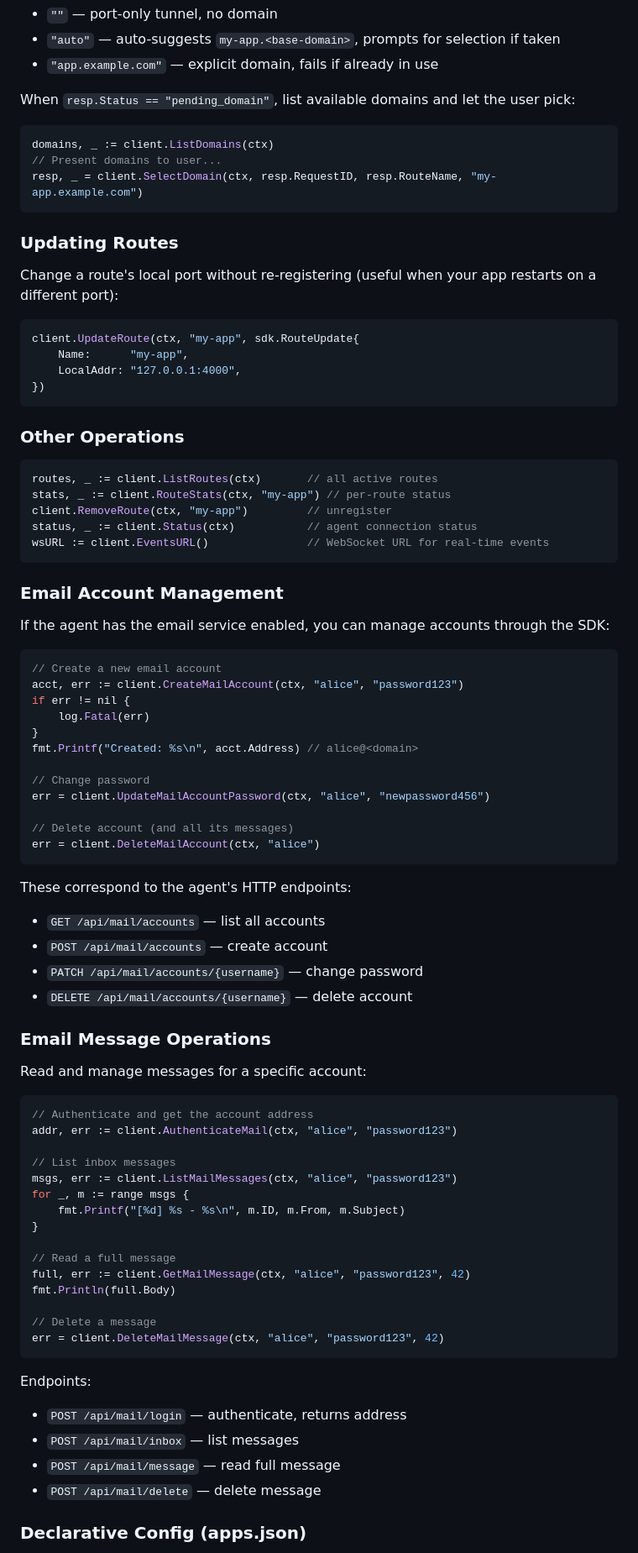
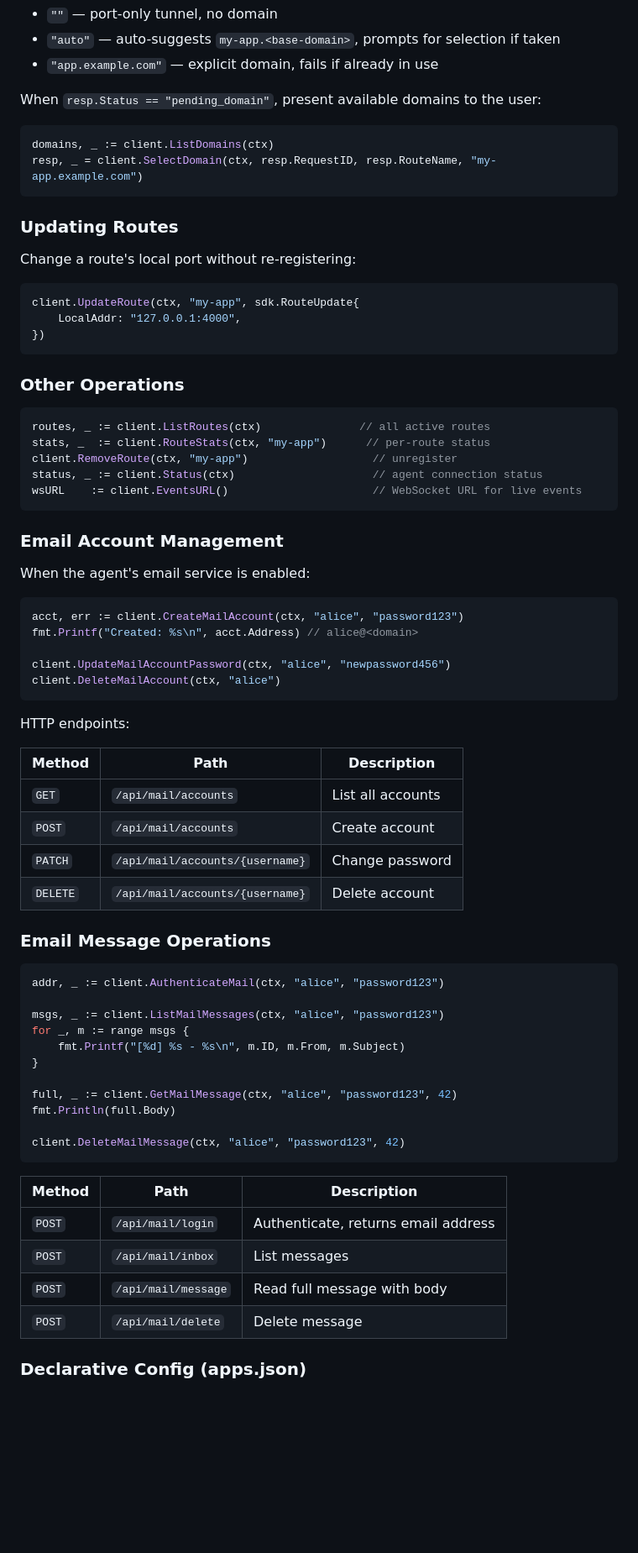
Before and after one commit to 32bitx64bit/HostIt, a Markdown page: readme.md, the part around one of its changes. Shown at 84% size. Drawn GitHub-style; blank space fills up the shorter version.

````diff
--- a/readme.md
+++ b/readme.md
@@ -150,21 +150,19 @@ resp, err := client.Register(ctx, sdk.RegisterRequest{
 - `"auto"` — auto-suggests `my-app.<base-domain>`, prompts for selection if taken
 - `"app.example.com"` — explicit domain, fails if already in use
 
-When `resp.Status == "pending_domain"`, list available domains and let the user pick:
+When `resp.Status == "pending_domain"`, present available domains to the user:
 
 ```go
 domains, _ := client.ListDomains(ctx)
-// Present domains to user...
 resp, _ = client.SelectDomain(ctx, resp.RequestID, resp.RouteName, "my-app.example.com")
 ```
 
 ### Updating Routes
 
-Change a route's local port without re-registering (useful when your app restarts on a different port):
+Change a route's local port without re-registering:
 
 ```go
 client.UpdateRoute(ctx, "my-app", sdk.RouteUpdate{
-    Name:      "my-app",
     LocalAddr: "127.0.0.1:4000",
 })
 ```
@@ -172,65 +170,56 @@ client.UpdateRoute(ctx, "my-app", sdk.RouteUpdate{
 ### Other Operations
 
 ```go
-routes, _ := client.ListRoutes(ctx)       // all active routes
-stats, _ := client.RouteStats(ctx, "my-app") // per-route status
-client.RemoveRoute(ctx, "my-app")         // unregister
-status, _ := client.Status(ctx)           // agent connection status
-wsURL := client.EventsURL()               // WebSocket URL for real-time events
+routes, _ := client.ListRoutes(ctx)               // all active routes
+stats, _  := client.RouteStats(ctx, "my-app")      // per-route status
+client.RemoveRoute(ctx, "my-app")                   // unregister
+status, _ := client.Status(ctx)                     // agent connection status
+wsURL    := client.EventsURL()                      // WebSocket URL for live events
 ```
 
 ### Email Account Management
 
-If the agent has the email service enabled, you can manage accounts through the SDK:
+When the agent's email service is enabled:
 
 ```go
-// Create a new email account
 acct, err := client.CreateMailAccount(ctx, "alice", "password123")
-if err != nil {
-    log.Fatal(err)
-}
 fmt.Printf("Created: %s\n", acct.Address) // alice@<domain>
 
-// Change password
-err = client.UpdateMailAccountPassword(ctx, "alice", "newpassword456")
-
-// Delete account (and all its messages)
-err = client.DeleteMailAccount(ctx, "alice")
+client.UpdateMailAccountPassword(ctx, "alice", "newpassword456")
+client.DeleteMailAccount(ctx, "alice")
 ```
 
-These correspond to the agent's HTTP endpoints:
-- `GET /api/mail/accounts` — list all accounts
-- `POST /api/mail/accounts` — create account
-- `PATCH /api/mail/accounts/{username}` — change password
-- `DELETE /api/mail/accounts/{username}` — delete account
+HTTP endpoints:
+
+| Method | Path | Description |
+|--------|------|-------------|
+| `GET` | `/api/mail/accounts` | List all accounts |
+| `POST` | `/api/mail/accounts` | Create account |
+| `PATCH` | `/api/mail/accounts/{username}` | Change password |
+| `DELETE` | `/api/mail/accounts/{username}` | Delete account |
 
 ### Email Message Operations
 
-Read and manage messages for a specific account:
+```go
+addr, _ := client.AuthenticateMail(ctx, "alice", "password123")
 
-```go
-// Authenticate and get the account address
-addr, err := client.AuthenticateMail(ctx, "alice", "password123")
-
-// List inbox messages
-msgs, err := client.ListMailMessages(ctx, "alice", "password123")
+msgs, _ := client.ListMailMessages(ctx, "alice", "password123")
 for _, m := range msgs {
     fmt.Printf("[%d] %s - %s\n", m.ID, m.From, m.Subject)
 }
 
-// Read a full message
-full, err := client.GetMailMessage(ctx, "alice", "password123", 42)
+full, _ := client.GetMailMessage(ctx, "alice", "password123", 42)
 fmt.Println(full.Body)
 
-// Delete a message
-err = client.DeleteMailMessage(ctx, "alice", "password123", 42)
+client.DeleteMailMessage(ctx, "alice", "password123", 42)
 ```
 
-Endpoints:
-- `POST /api/mail/login` — authenticate, returns address
-- `POST /api/mail/inbox` — list messages
-- `POST /api/mail/message` — read full message
-- `POST /api/mail/delete` — delete message
+| Method | Path | Description |
+|--------|------|-------------|
+| `POST` | `/api/mail/login` | Authenticate, returns email address |
+| `POST` | `/api/mail/inbox` | List messages |
+| `POST` | `/api/mail/message` | Read full message with body |
+| `POST` | `/api/mail/delete` | Delete message |
 
 ### Declarative Config (apps.json)
 
````
Also changed, not shown: other parts of readme.md (+92 -92 lines).
